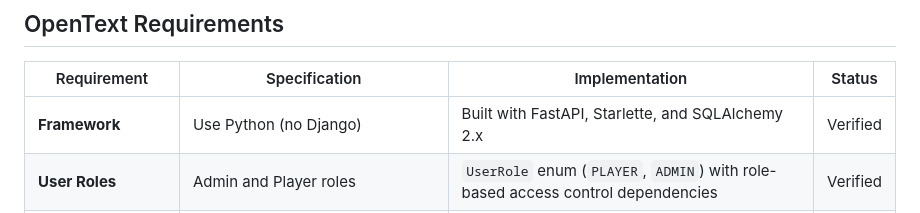
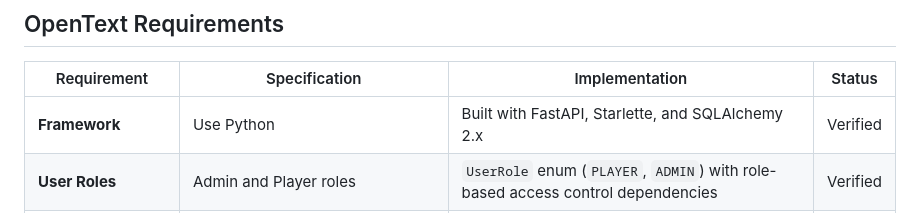
Before and after one commit to SunnySatwik/GuessTheWord, a Markdown page: README.md, the part around the change. Rendered like a GitHub page.

```diff
--- a/README.md
+++ b/README.md
@@ -23,7 +23,7 @@ Players have 5 attempts to guess a secret five-letter English word, with a daily
 
 | Requirement | Specification | Implementation | Status |
 |---|---|---|---|
-| **Framework** | Use Python (no Django) | Built with FastAPI, Starlette, and SQLAlchemy 2.x | Verified |
+| **Framework** | Use Python | Built with FastAPI, Starlette, and SQLAlchemy 2.x | Verified |
 | **User Roles** | Admin and Player roles | `UserRole` enum (`PLAYER`, `ADMIN`) with role-based access control dependencies | Verified |
 | **Registration & Login** | Separate registration and login | Server-rendered HTML forms and JSON endpoints (`/register`, `/login`, `/logout`) | Verified |
 | **Username Validation** | At least 5 letters, letters only | Validated with `isalpha()` and length $\ge 5$; normalized to lowercase | Verified |
```
